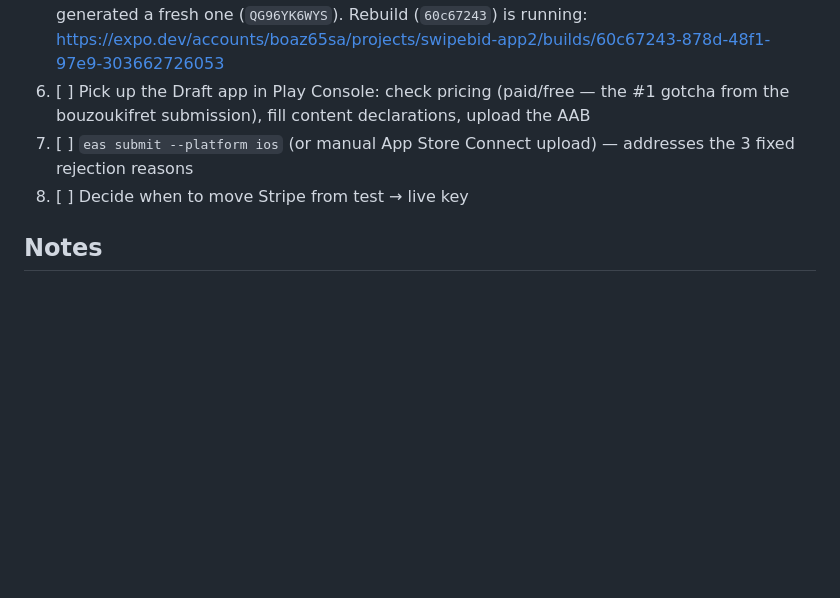
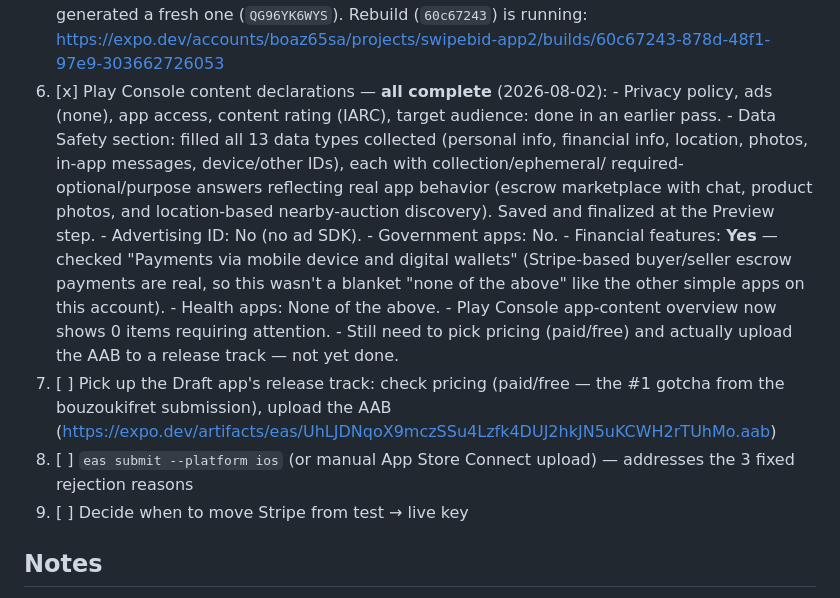
Before and after one commit to boaz65sa-byte/-winrsweip-, a Markdown page: STATUS.md, the part around the change. Drawn GitHub-style; blank space fills up the shorter version.

Commit message:
Complete Play Console content declarations for WinrSwipe
All declarations (data safety, ad ID, government apps, financial
features, health apps) now filled and saved; app-content overview
shows zero items requiring attention. Financial features correctly
declared Yes (mobile/digital wallet payments) since the app has real
Stripe escrow payments, unlike the simpler apps on this account.

Co-Authored-By: Claude Sonnet 5 <noreply@anthropic.com>

```diff
--- a/STATUS.md
+++ b/STATUS.md
@@ -43,11 +43,29 @@ Supabase backend, admin web dashboard (`web/`). Package/bundle managed via EAS.
        (developer.apple.com → Identifiers → com.winrswipe.app) — EAS then auto-detected the old
        profile was invalid and generated a fresh one (`QG96YK6WYS`). Rebuild (`60c67243`) is
        running: https://expo.dev/accounts/boaz65sa/projects/swipebid-app2/builds/60c67243-878d-48f1-97e9-303662726053
-6. [ ] Pick up the Draft app in Play Console: check pricing (paid/free — the #1 gotcha from the
-       bouzoukifret submission), fill content declarations, upload the AAB
-7. [ ] `eas submit --platform ios` (or manual App Store Connect upload) — addresses the 3 fixed
+6. [x] Play Console content declarations — **all complete** (2026-08-02):
+       - Privacy policy, ads (none), app access, content rating (IARC), target audience: done
+         in an earlier pass.
+       - Data Safety section: filled all 13 data types collected (personal info, financial info,
+         location, photos, in-app messages, device/other IDs), each with collection/ephemeral/
+         required-optional/purpose answers reflecting real app behavior (escrow marketplace with
+         chat, product photos, and location-based nearby-auction discovery). Saved and finalized
+         at the Preview step.
+       - Advertising ID: No (no ad SDK).
+       - Government apps: No.
+       - Financial features: **Yes** — checked "Payments via mobile device and digital wallets"
+         (Stripe-based buyer/seller escrow payments are real, so this wasn't a blanket "none of
+         the above" like the other simple apps on this account).
+       - Health apps: None of the above.
+       - Play Console app-content overview now shows 0 items requiring attention.
+       - Still need to pick pricing (paid/free) and actually upload the AAB to a release track —
+         not yet done.
+7. [ ] Pick up the Draft app's release track: check pricing (paid/free — the #1 gotcha from the
+       bouzoukifret submission), upload the AAB
+       (https://expo.dev/artifacts/eas/UhLJDNqoX9mczSSu4Lzfk4DUJ2hkJN5uKCWH2rTUhMo.aab)
+8. [ ] `eas submit --platform ios` (or manual App Store Connect upload) — addresses the 3 fixed
        rejection reasons
-8. [ ] Decide when to move Stripe from test → live key
+9. [ ] Decide when to move Stripe from test → live key
 
 ## Notes
 - `google-play-service-account.json` (needed for automated `eas submit --platform android`) is
```
